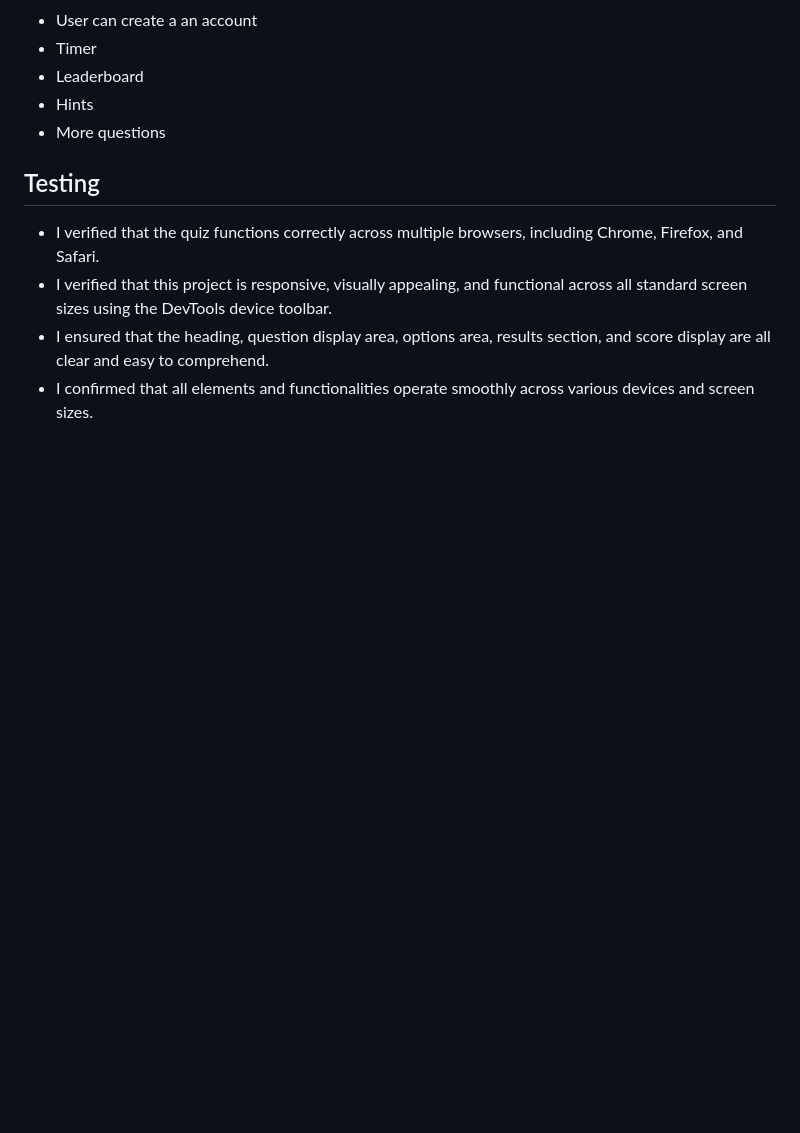
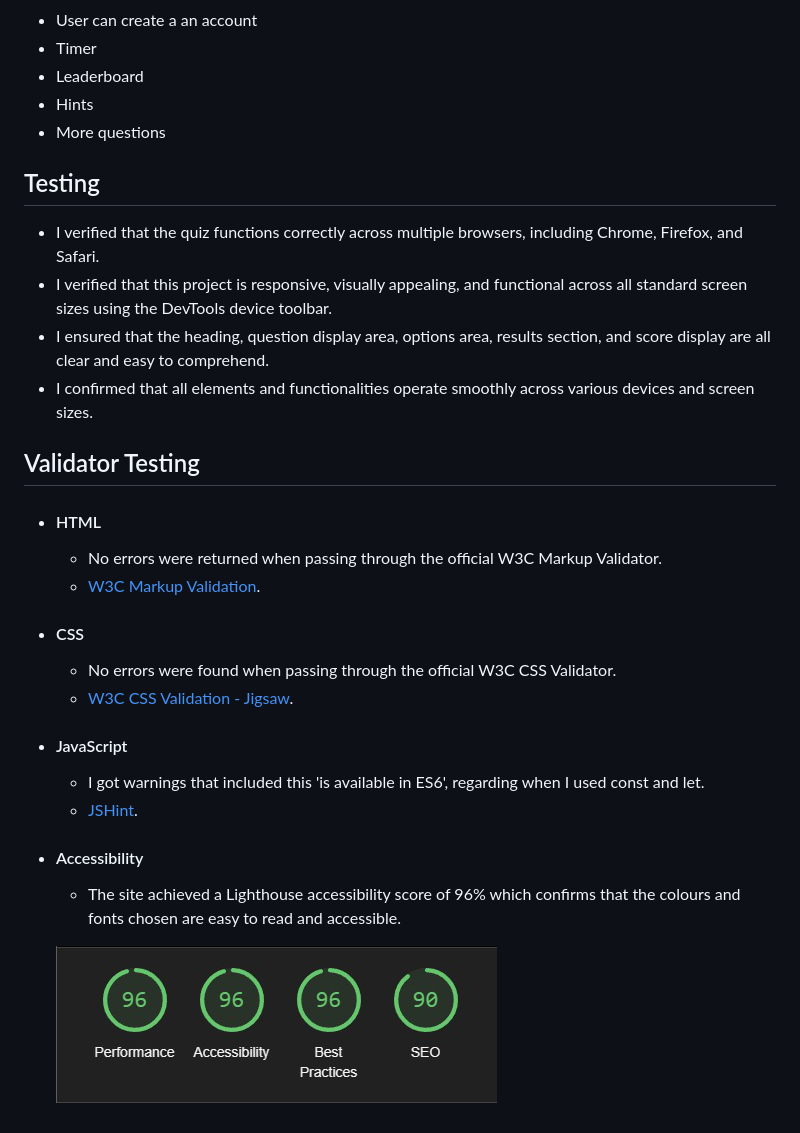
Before and after one commit to Esteban-Jr/Kick-Quiz, a Markdown page: README.md, the part around the change. Rendered like a GitHub page; pictures changed too: assets/images/lighthouse.png (added); blank space fills up the shorter version.

Commit message:
Add testing section with lighthouse image

```diff
--- a/README.md
+++ b/README.md
@@ -89,3 +89,26 @@ The Results Box not only serves as a conclusion to the quiz but also as a motiva
 - I verified that this project is responsive, visually appealing, and functional across all standard screen sizes using the DevTools device toolbar.
 - I ensured that the heading, question display area, options area, results section, and score display are all clear and easy to comprehend.
 - I confirmed that all elements and functionalities operate smoothly across various devices and screen sizes.
+
+## Validator Testing
+
+- #### HTML
+
+  - No errors were returned when passing through the official W3C Markup Validator.
+  - [W3C Markup Validation](https://validator.w3.org/nu/?doc=https%3A%2F%2Festeban-jr.github.io%2FKick-Quiz%2F).
+
+- #### CSS
+
+  - No errors were found when passing through the official W3C CSS Validator.
+  - [W3C CSS Validation - Jigsaw](https://jigsaw.w3.org/css-validator/validator?uri=https%3A%2F%2Festeban-jr.github.io%2FKick-Quiz%2F&profile=css3svg&usermedium=all&warning=1&vextwarning=&lang=en).
+
+- #### JavaScript
+
+  - I got warnings that included this 'is available in ES6', regarding when I used const and let.
+  - [JSHint](https://jshint.com/).
+
+- #### Accessibility
+
+  - The site achieved a Lighthouse accessibility score of 96% which confirms that the colours and fonts chosen are easy to read and accessible.
+
+  ![Lighthouse](/assets/images/lighthouse.png)
```
